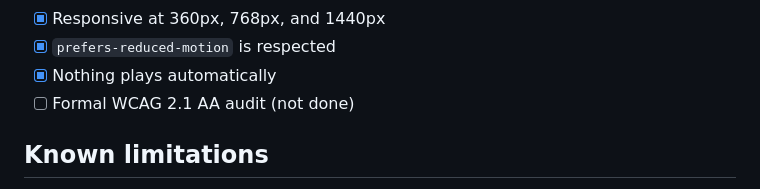
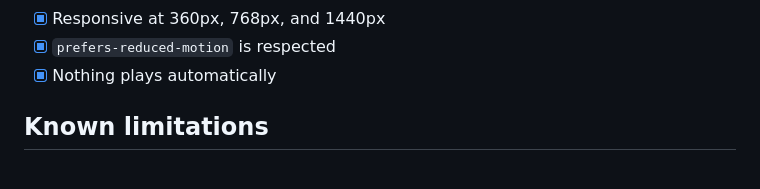
Before and after one commit to Umutoni123-aa/storycast, a Markdown page: README.md, the part around the change. Rendered like a GitHub page.

Commit message:
Improve README

```diff
--- a/README.md
+++ b/README.md
@@ -96,7 +96,6 @@ Target: WCAG 2.1 Level AA.
 - [x] Responsive at 360px, 768px, and 1440px
 - [x] `prefers-reduced-motion` is respected
 - [x] Nothing plays automatically
-- [ ] Formal WCAG 2.1 AA audit (not done)
 
 ## Known limitations
 
```
